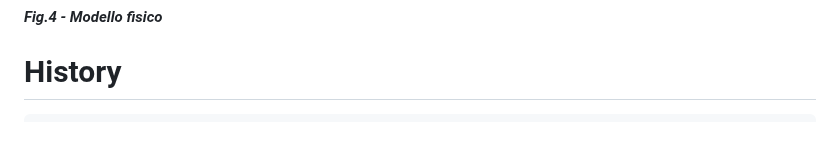
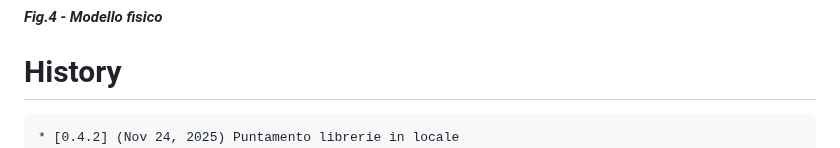
Before and after one commit to gbetorre/convenzioni, a Markdown page: README.it.md, the part around the change. Rendered like a GitHub page.

````diff
--- a/README.it.md
+++ b/README.it.md
@@ -127,6 +127,7 @@ Il software è un'applicazione Java three-tier
 # History
 
 ```
+* [0.4.2] (Nov 24, 2025) Puntamento librerie in locale
 * [0.4.1] (Nov 20, 2025) Migliorie di presentazione
 * [0.4.0] (Nov 19, 2025) Implementata pagina dettagli contraente
 * [0.3.9] (Nov 18, 2025) Migliorie di presentazione; aggiornate librerie
````
Also changed, not shown: README.md (+2 -0 lines).
